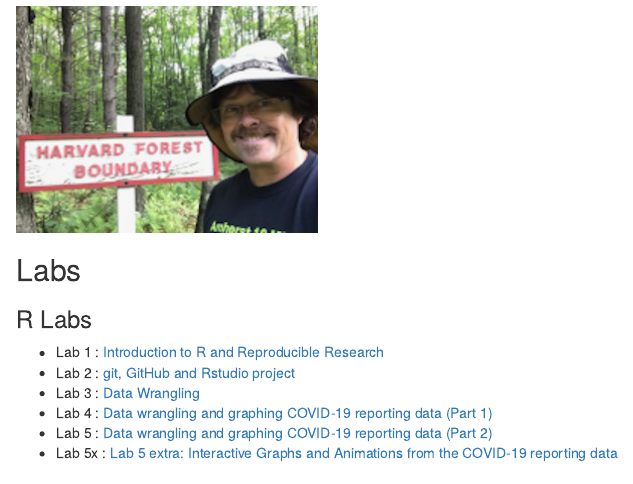
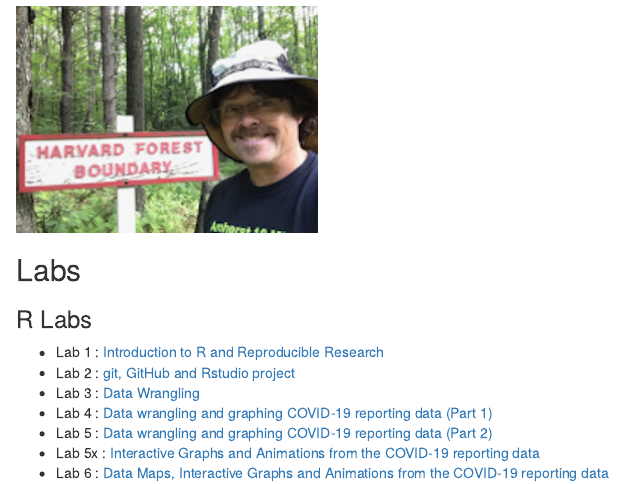
Before and after one commit to jeffreyblanchard/EvoGeno, an R Markdown document (index.Rmd): the page in a window 1100 px wide, from its top. The pictures show the output file index.html that the author committed with the source, opened offline.

Commit message:
update index

```diff
--- a/index.Rmd
+++ b/index.Rmd
@@ -19,4 +19,5 @@ This is a rendering of hmtl files from the course repository  (https://github.co
 * Lab 3 : [Data Wrangling](EvoGeno_Lab3_Data_Wrangling.html)
 * Lab 4 : [Data wrangling and graphing COVID-19 reporting data (Part 1)](EvoGeno_Lab4_covid.html)
 * Lab 5 : [Data wrangling and graphing COVID-19 reporting data (Part 2)](EvoGeno_Lab5_covid.html)
-* Lab 5x : [Lab 5 extra: Interactive Graphs and Animations from the COVID-19 reporting data](EvoGeno_Lab5x_interactive_graphs.html)
+* Lab 5x : [Interactive Graphs and Animations from the COVID-19 reporting data](EvoGeno_Lab5x_interactive_graphs.html)
+* Lab 6 : [Data Maps, Interactive Graphs and Animations from the COVID-19 reporting data](EvoGeno_Lab6_maps.html)
```
Also changed, not shown: index.html.
